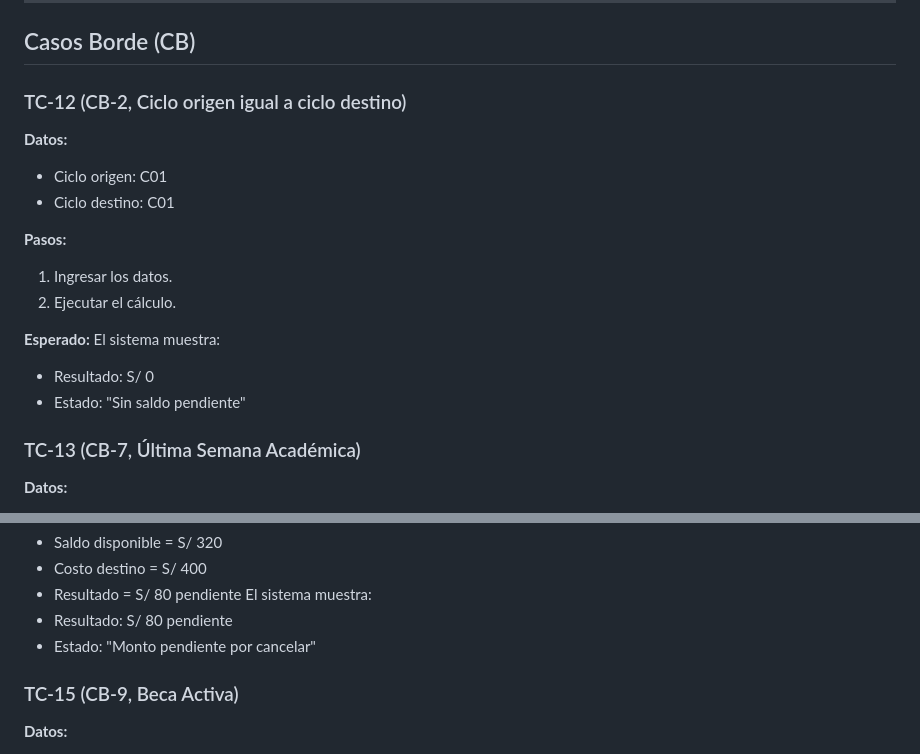
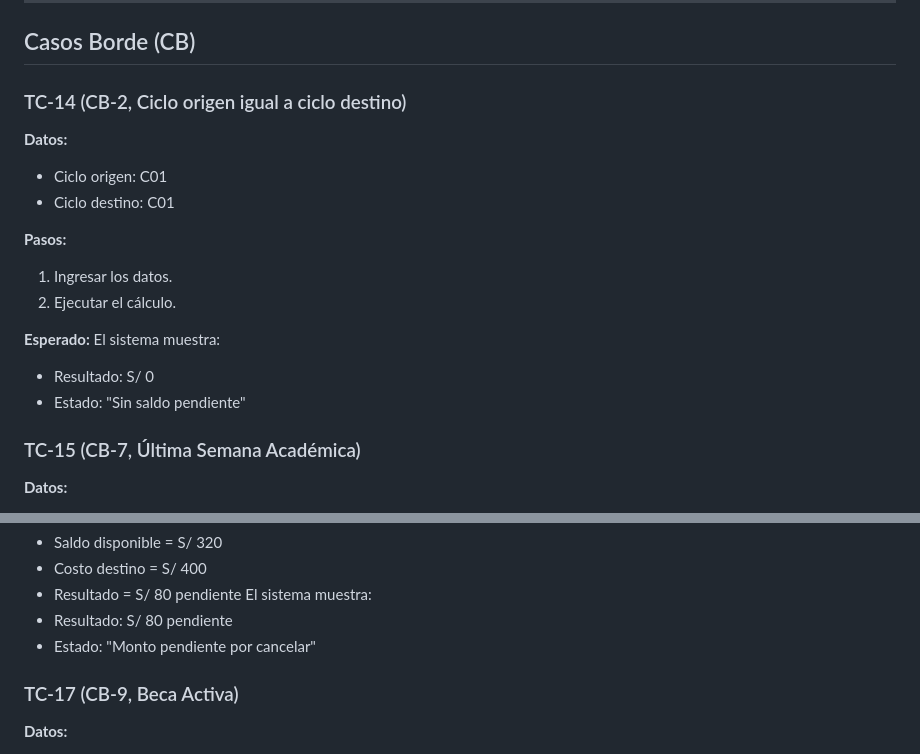
Before and after one commit to wquispe2203/TALLER-SISTEMAS, a Markdown page: .specify/memory/test-cases.md, 2 parts joined by grey strips. Drawn GitHub-style.

```diff
--- a/.specify/memory/test-cases.md
+++ b/.specify/memory/test-cases.md
@@ -171,7 +197,7 @@ El sistema incluye en el desglose y en el reporte final un campo con la versión
 
 ## Casos Borde (CB)
 
-### TC-12 (CB-2, Ciclo origen igual a ciclo destino)
+### TC-14 (CB-2, Ciclo origen igual a ciclo destino)
 **Datos:**
 * Ciclo origen: C01
 * Ciclo destino: C01
@@ -185,7 +211,7 @@ El sistema muestra:
 * Resultado: S/ 0
 * Estado: "Sin saldo pendiente"
 
-### TC-13 (CB-7, Última Semana Académica)
+### TC-15 (CB-7, Última Semana Académica)
 **Datos:**
 * Ciclo origen: C01
 * Fecha de traslado: 15/07/2026
@@ -224,7 +250,7 @@ El sistema muestra:
 * Resultado: S/ 80 pendiente
 * Estado: "Monto pendiente por cancelar"
 
-### TC-15 (CB-9, Beca Activa)
+### TC-17 (CB-9, Beca Activa)
 **Datos:**
 * Beca vigente: 25%
 * Tarifa regular ciclo origen: S/ 1000
```
Also changed, not shown: other parts of .specify/memory/test-cases.md (+30 -4 lines).
